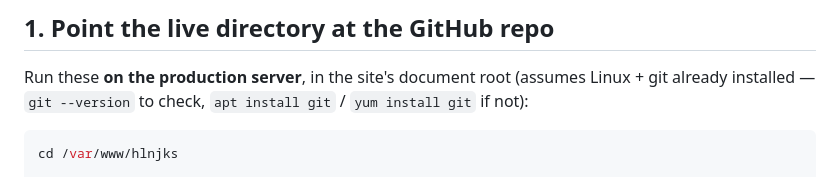
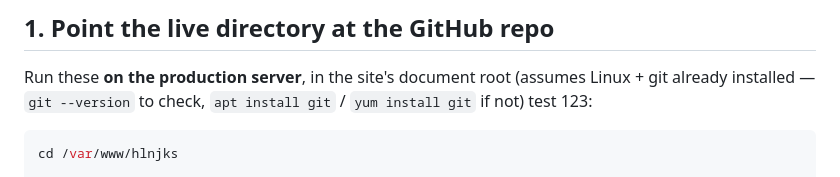
Before and after one commit to thehvie/Hualin, a Markdown page: deploy/README.md, the part around the change. Rendered like a GitHub page.

Commit message:
Fix formatting and update instructions in README
Corrected formatting and added a test line in the instructions.

````diff
--- a/deploy/README.md
+++ b/deploy/README.md
@@ -14,7 +14,7 @@ GitHub auto-deploys via webhook.
 
 Run these **on the production server**, in the site's document root
 (assumes Linux + git already installed — `git --version` to check,
-`apt install git` / `yum install git` if not):
+`apt install git` / `yum install git` if not) test 123:
 
 ```bash
 cd /var/www/hlnjks
````
